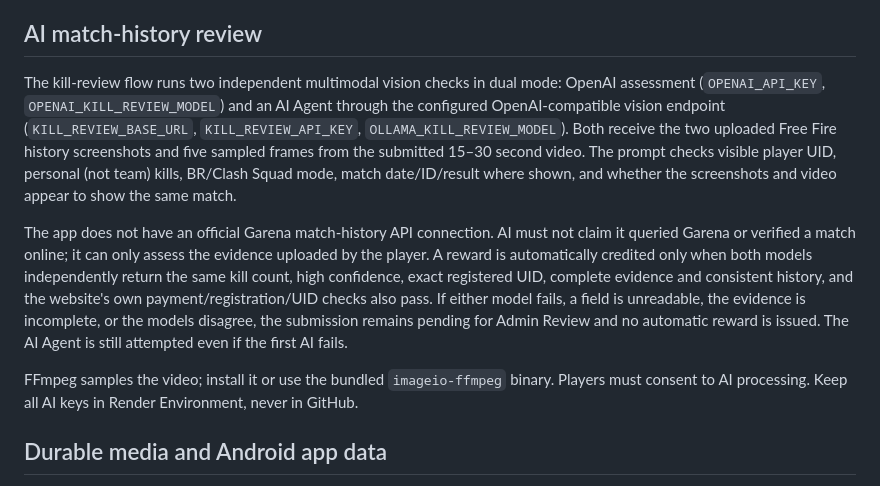
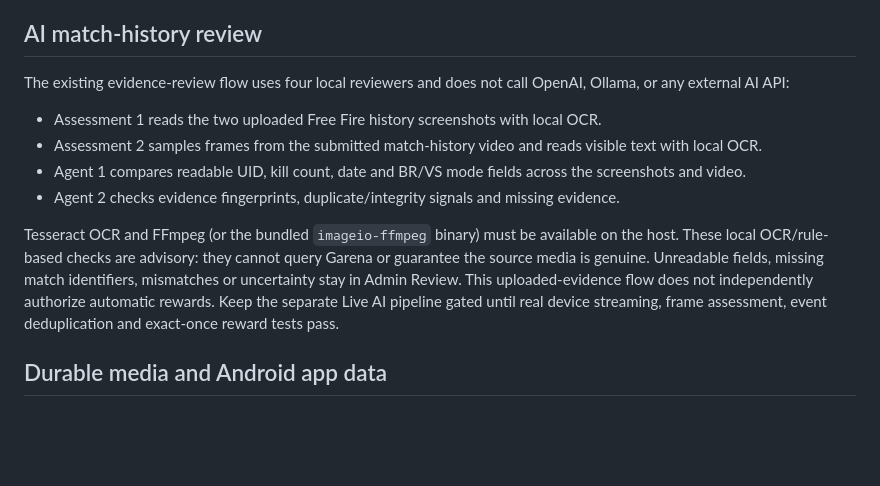
Before and after one commit to workload139-creator/FREEFIRE-TOURANAMENT-, a Markdown page: README.md, the part around the change. GitHub-like rendering; blank space fills up the shorter version.

Commit message:
Document the four local evidence reviewers without external AI providers

```diff
--- a/README.md
+++ b/README.md
@@ -83,11 +83,14 @@ This command is not a background scheduler. Configure Windows Task Scheduler or
 
 ## AI match-history review
 
-The kill-review flow runs two independent multimodal vision checks in dual mode: OpenAI assessment (`OPENAI_API_KEY`, `OPENAI_KILL_REVIEW_MODEL`) and an AI Agent through the configured OpenAI-compatible vision endpoint (`KILL_REVIEW_BASE_URL`, `KILL_REVIEW_API_KEY`, `OLLAMA_KILL_REVIEW_MODEL`). Both receive the two uploaded Free Fire history screenshots and five sampled frames from the submitted 15–30 second video. The prompt checks visible player UID, personal (not team) kills, BR/Clash Squad mode, match date/ID/result where shown, and whether the screenshots and video appear to show the same match.
+The existing evidence-review flow uses four local reviewers and does not call OpenAI, Ollama, or any external AI API:
 
-The app does not have an official Garena match-history API connection. AI must not claim it queried Garena or verified a match online; it can only assess the evidence uploaded by the player. A reward is automatically credited only when both models independently return the same kill count, high confidence, exact registered UID, complete evidence and consistent history, and the website's own payment/registration/UID checks also pass. If either model fails, a field is unreadable, the evidence is incomplete, or the models disagree, the submission remains pending for Admin Review and no automatic reward is issued. The AI Agent is still attempted even if the first AI fails.
+- Assessment 1 reads the two uploaded Free Fire history screenshots with local OCR.
+- Assessment 2 samples frames from the submitted match-history video and reads visible text with local OCR.
+- Agent 1 compares readable UID, kill count, date and BR/VS mode fields across the screenshots and video.
+- Agent 2 checks evidence fingerprints, duplicate/integrity signals and missing evidence.
 
-FFmpeg samples the video; install it or use the bundled `imageio-ffmpeg` binary. Players must consent to AI processing. Keep all AI keys in Render Environment, never in GitHub.
+Tesseract OCR and FFmpeg (or the bundled `imageio-ffmpeg` binary) must be available on the host. These local OCR/rule-based checks are advisory: they cannot query Garena or guarantee the source media is genuine. Unreadable fields, missing match identifiers, mismatches or uncertainty stay in Admin Review. This uploaded-evidence flow does not independently authorize automatic rewards. Keep the separate Live AI pipeline gated until real device streaming, frame assessment, event deduplication and exact-once reward tests pass.
 
 ## Durable media and Android app data
 
```
